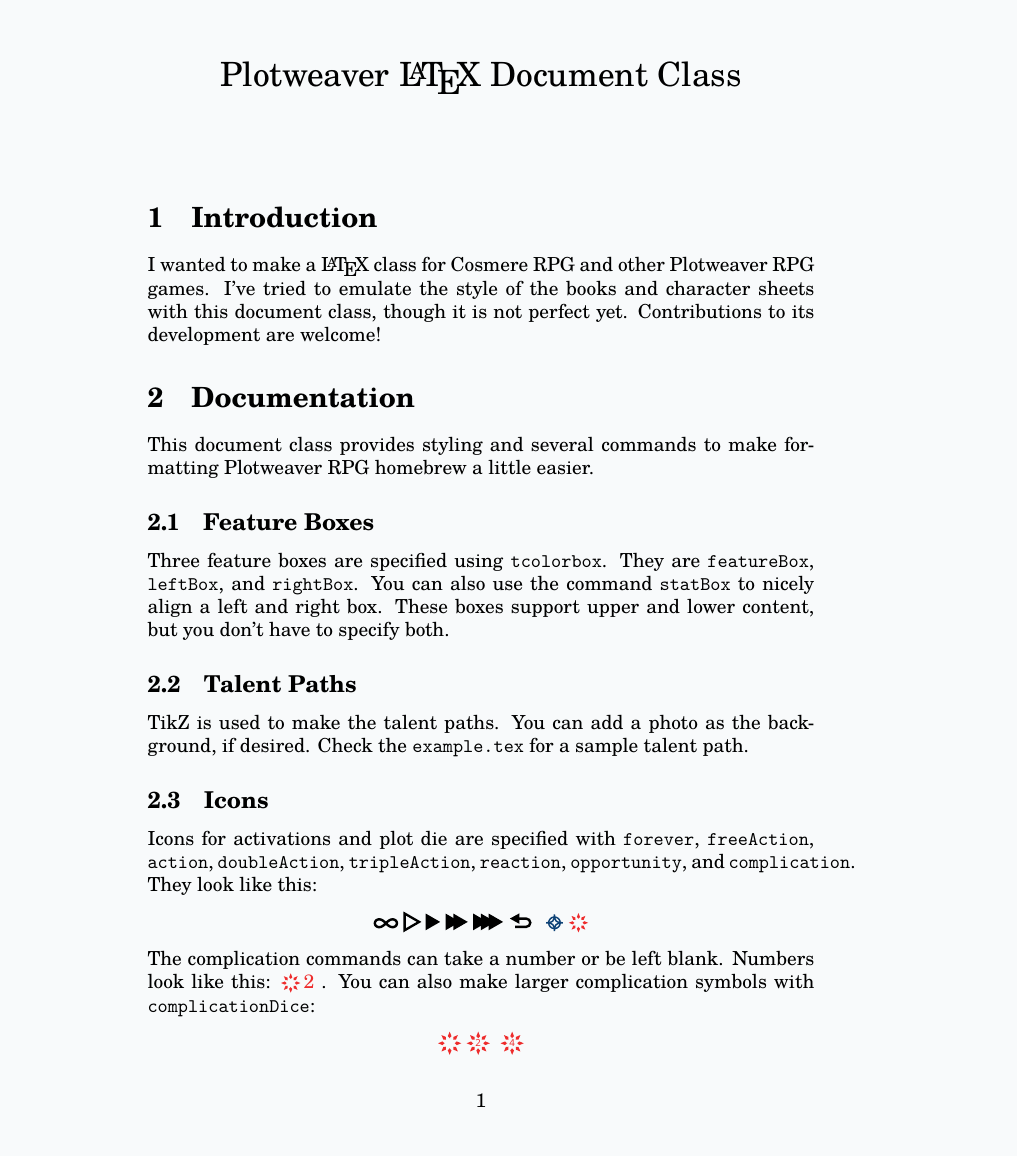
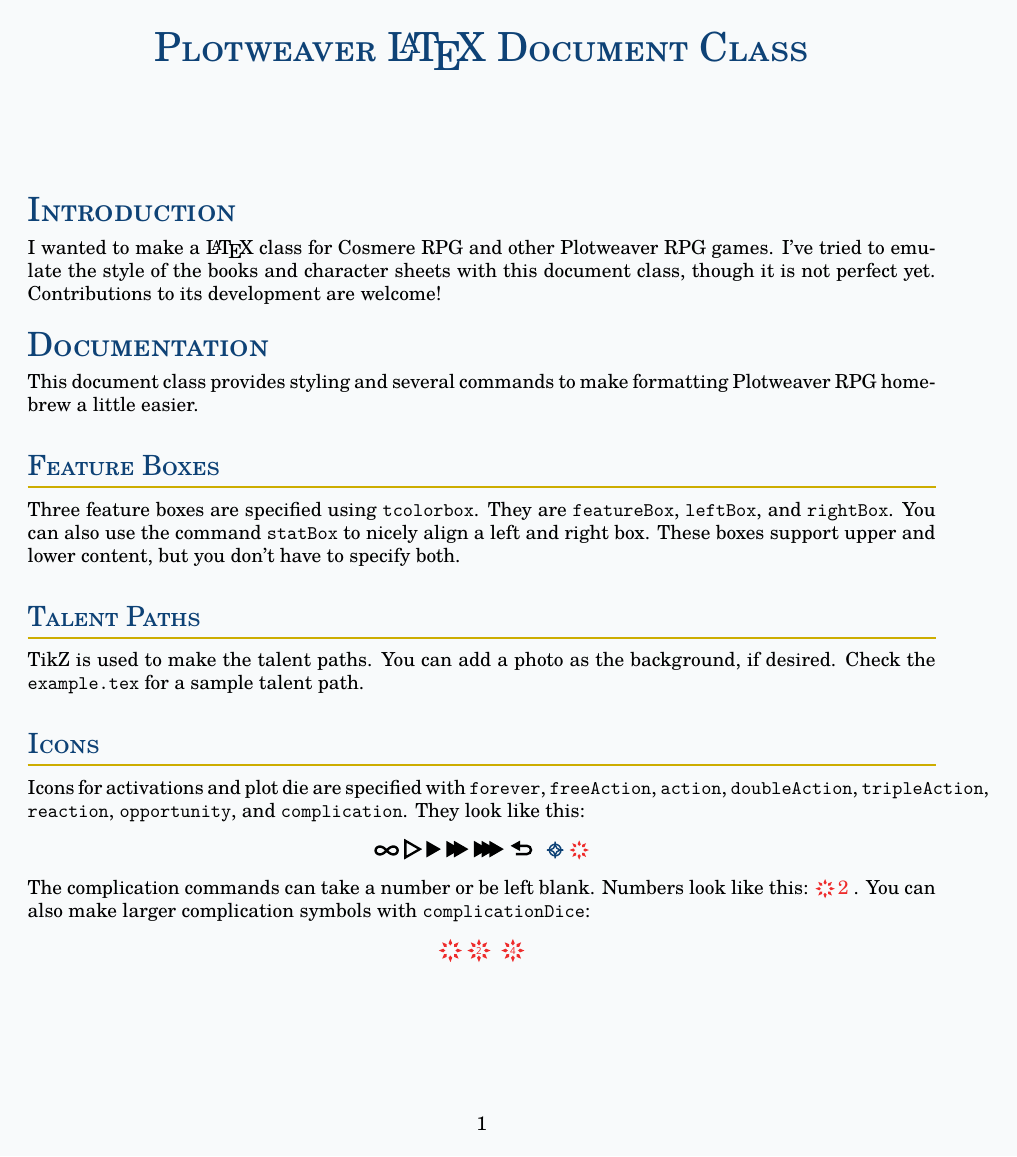
Before and after one commit to teawizardry/plotweaver, a LaTeX problem sheet (example.tex): page 1 of 4. Compiled offline with XeLaTeX.

Commit message:
short fix

```diff
--- a/example.tex
+++ b/example.tex
@@ -1,4 +1,4 @@
-\documentclass{plotweaver}
+\documentclass[article]{plotweaver}
 \usepackage{enumitem}
 \usepackage{graphicx}
 \usepackage[base]{babel}
```
Also changed, not shown: example.pdf.
